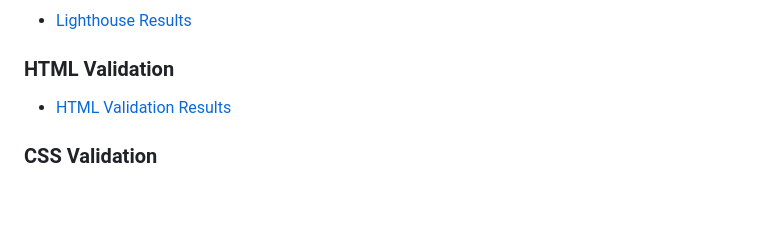
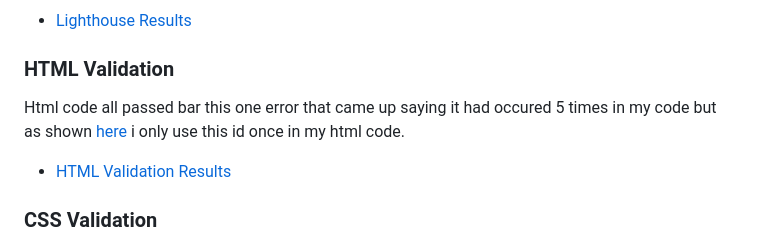
Before and after one commit to ConorBevan/MovieWarsBlog, a Markdown page: TESTING.md, the part around the change. Rendered like a GitHub page; blank space fills up the shorter version.

Commit message:
updating testme file

```diff
--- a/TESTING.md
+++ b/TESTING.md
@@ -30,6 +30,8 @@ Lighthouse was used to test Performance, Best Practices, Accessibility and SEO.
 * [Lighthouse Results](./assets/testme/lighthouse-results.png)
 
 ### HTML Validation
+Html code all passed bar this one error that came up saying it had occured 5 times in my code but as shown [here](./assets/testme/html-check-info.png) i only use this id once in my html code.
+
 * [HTML Validation Results](./assets/testme/html-check.png)
 
 ### CSS Validation
```
Also changed, not shown: assets/testme/html-check-info.png (added), assets/testme/html-check.png (added).
